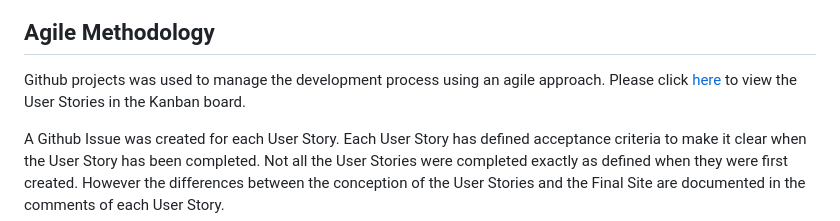
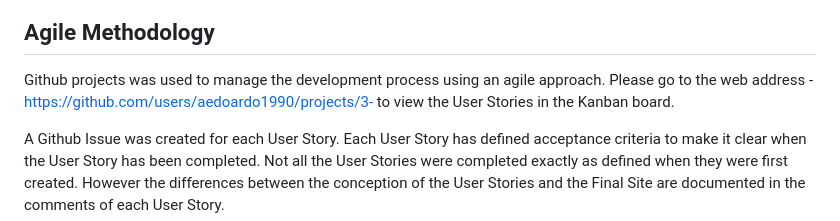
Before and after one commit to aedoardo1990/EU-BikePlanner, a Markdown page: README.md, the part around the change. Drawn GitHub-style.

Commit message:
correct typo in the readme

```diff
--- a/README.md
+++ b/README.md
@@ -179,7 +179,7 @@ The wireframes for the "EuroBike" website were created with Figma.
 
 ## Agile Methodology
 
-Github projects was used to manage the development process using an agile approach. Please click <a href=" https://github.com/users/aedoardo1990/projects/3"> here</a> to view the User Stories in the Kanban board.
+Github projects was used to manage the development process using an agile approach. Please go to the web address - https://github.com/users/aedoardo1990/projects/3- to view the User Stories in the Kanban board.
 
 A Github Issue was created for each User Story. Each User Story has defined acceptance criteria to make it clear when the User Story has been completed. Not all the User Stories were completed exactly as defined when they were first created. However the differences between the conception of the User Stories and the Final Site are documented in the comments of each User Story.
 
```
